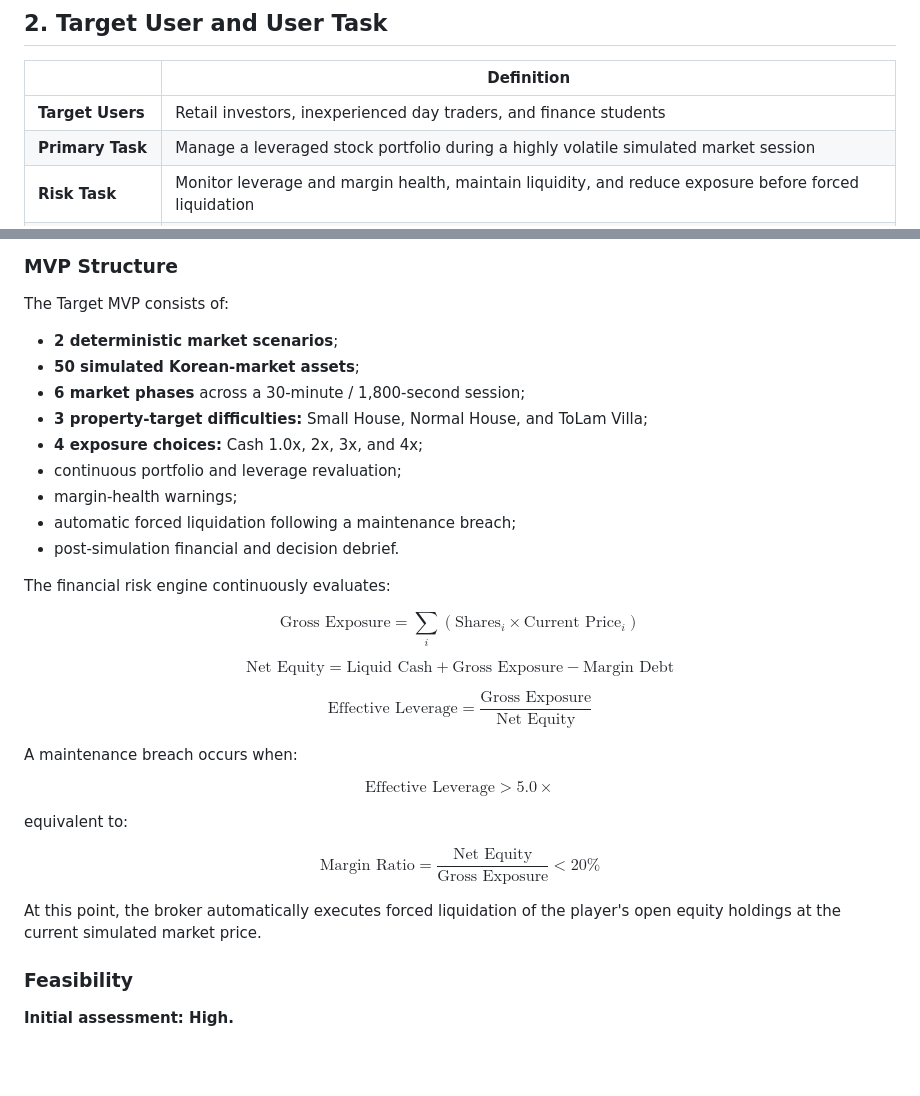
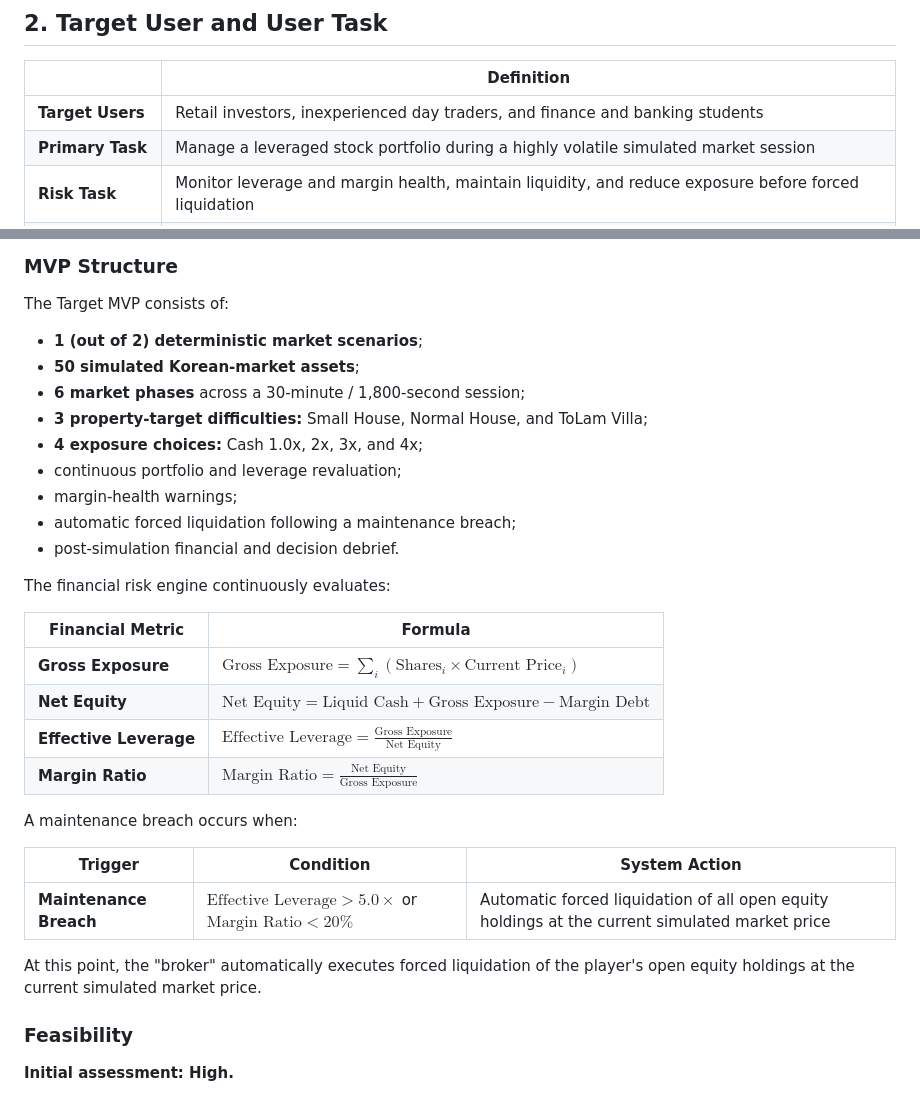
Before and after one commit to FTU-Legacy-63/G06, a Markdown page: Week 2/Project_Proposal.md, 2 parts joined by grey strips. Rendered like a GitHub page; blank space fills up the shorter version.

Commit message:
Revise Project Proposal with user and MVP updates
Updated target users and MVP structure details, including financial metrics and maintenance breach conditions.

```diff
--- a/Week 2/Project_Proposal.md
+++ b/Week 2/Project_Proposal.md
@@ -13,7 +13,7 @@ The simulator converts these concepts into an interactive environment where fina
 
 | | Definition |
 |---|---|
-| **Target Users** | Retail investors, inexperienced day traders, and finance students |
+| **Target Users** | Retail investors, inexperienced day traders, and finance and banking students |
 | **Primary Task** | Manage a leveraged stock portfolio during a highly volatile simulated market session |
 | **Risk Task** | Monitor leverage and margin health, maintain liquidity, and reduce exposure before forced liquidation |
 | **Decision Task** | Buy, Sell, Hold, select margin tiers, deleverage positions, or preserve cash under time pressure |
@@ -76,7 +76,7 @@ The simulation produces measurable financial outcomes including final net equity
 
 The Target MVP consists of:
 
-- **2 deterministic market scenarios**;
+- **1 (out of 2) deterministic market scenarios**;
 - **50 simulated Korean-market assets**;
 - **6 market phases** across a 30-minute / 1,800-second session;
 - **3 property-target difficulties:** Small House, Normal House, and ToLam Villa;
@@ -88,47 +88,20 @@ The Target MVP consists of:
 
 The financial risk engine continuously evaluates:
 
-$$
-\text{Gross Exposure}
-=
-\sum_i
-(\text{Shares}_i \times \text{Current Price}_i)
-$$
-
-$$
-\text{Net Equity}
-=
-\text{Liquid Cash}
-+
-\text{Gross Exposure}
--
-\text{Margin Debt}
-$$
-
-$$
-\text{Effective Leverage}
-=
-\frac{\text{Gross Exposure}}
-{\text{Net Equity}}
-$$
+| Financial Metric | Formula |
+|---|---|
+| **Gross Exposure** | $\text{Gross Exposure} = \sum_i (\text{Shares}_i \times \text{Current Price}_i)$ |
+| **Net Equity** | $\text{Net Equity} = \text{Liquid Cash} + \text{Gross Exposure} - \text{Margin Debt}$ |
+| **Effective Leverage** | $\text{Effective Leverage} = \frac{\text{Gross Exposure}}{\text{Net Equity}}$ |
+| **Margin Ratio** | $\text{Margin Ratio} = \frac{\text{Net Equity}}{\text{Gross Exposure}}$ |
 
 A maintenance breach occurs when:
 
-$$
-\text{Effective Leverage} > 5.0\times
-$$
+| Trigger | Condition | System Action |
+|---|---|---|
+| **Maintenance Breach** | $\text{Effective Leverage} > 5.0\times$ or $\text{Margin Ratio} < 20\%$ | Automatic forced liquidation of all open equity holdings at the current simulated market price |
 
-equivalent to:
-
-$$
-\text{Margin Ratio}
-=
-\frac{\text{Net Equity}}
-{\text{Gross Exposure}}
-<20\%
-$$
-
-At this point, the broker automatically executes forced liquidation of the player's open equity holdings at the current simulated market price.
+At this point, the "broker" automatically executes forced liquidation of the player's open equity holdings at the current simulated market price.
 
 ### Feasibility
 
```
